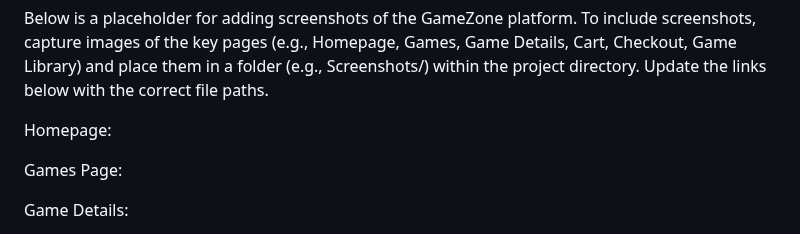
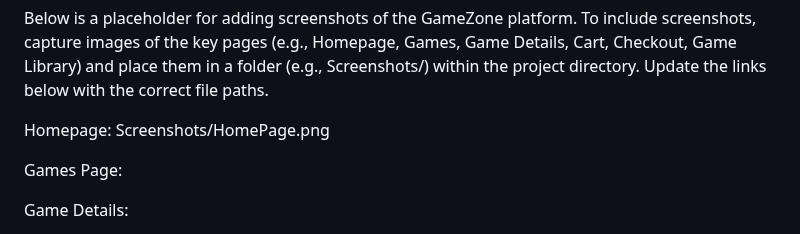
Before and after one commit to AhmedAliSaeed/Game-Store, a Markdown page: README.md, the part around the change. GitHub-like rendering.

```diff
--- a/README.md
+++ b/README.md
@@ -245,7 +245,7 @@ Google Fonts (Orbitron, Work Sans, Bungee, Press Start 2P, etc.) for typography.
 Below is a placeholder for adding screenshots of the GameZone platform. To include screenshots, capture images of the key pages (e.g., Homepage, Games, Game Details, Cart, Checkout, Game Library) and place them in a folder (e.g., Screenshots/) within the project directory. Update the links below with the correct file paths.
 
 
-Homepage:
+Homepage: Screenshots/HomePage.png
 
 Games Page:
 
```
